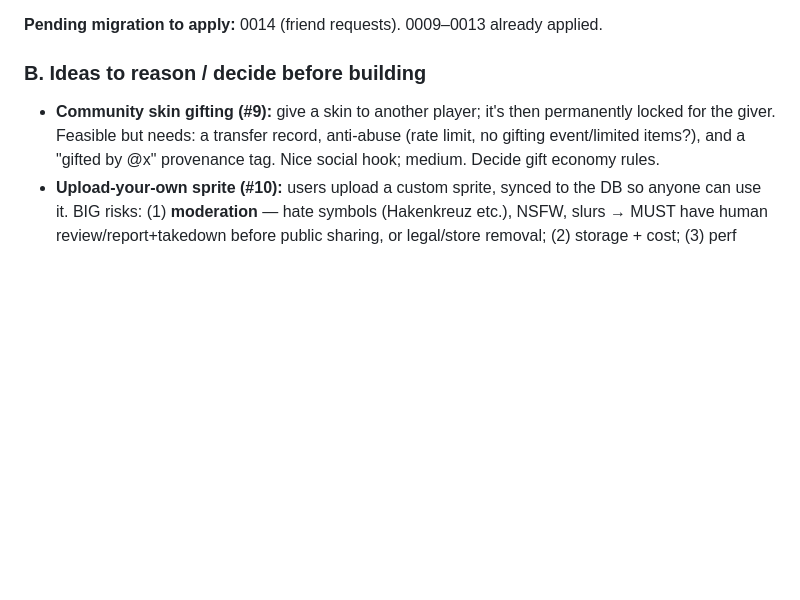
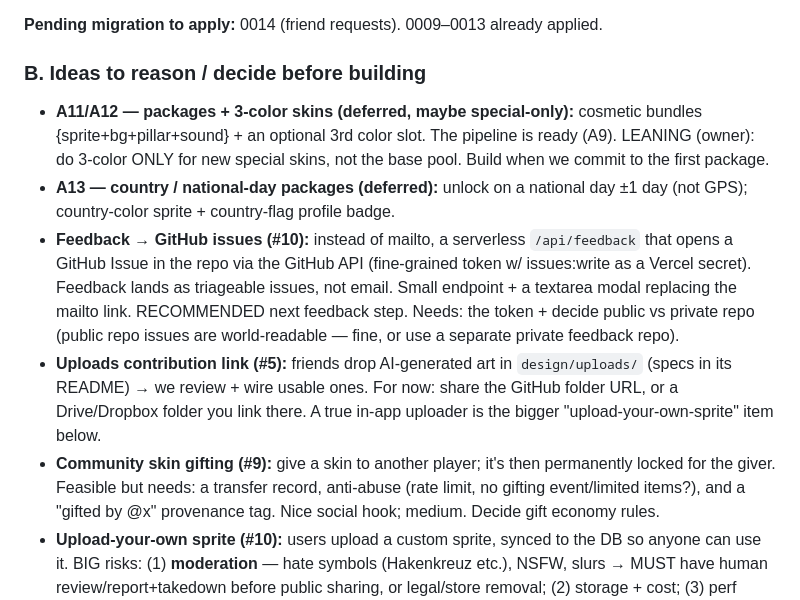
Before and after one commit to Horsti95/Flappy-Remix, a Markdown page: IDEAS.md, the part around the change. GitHub-like rendering; blank space fills up the shorter version.

Commit message:
docs(ideas): capture batch-2 decisions (feedback-to-github, uploads link, A11/12/13 deferred) (#77)
Co-authored-by: Claude <noreply@anthropic.com>

```diff
--- a/IDEAS.md
+++ b/IDEAS.md
@@ -34,6 +34,24 @@ Sizes: `xs` < 1h, `s` < half day, `m` < day, `l` < week, `xl` more.
 **Pending migration to apply:** 0014 (friend requests). 0009–0013 already applied.
 
 ### B. Ideas to reason / decide before building
+- **A11/A12 — packages + 3-color skins (deferred, maybe special-only):**
+  cosmetic bundles {sprite+bg+pillar+sound} + an optional 3rd color slot. The
+  pipeline is ready (A9). LEANING (owner): do 3-color ONLY for new special
+  skins, not the base pool. Build when we commit to the first package.
+- **A13 — country / national-day packages (deferred):** unlock on a national
+  day ±1 day (not GPS); country-color sprite + country-flag profile badge.
+- **Feedback → GitHub issues (#10):** instead of mailto, a serverless
+  `/api/feedback` that opens a GitHub Issue in the repo via the GitHub API
+  (fine-grained token w/ issues:write as a Vercel secret). Feedback lands as
+  triageable issues, not email. Small endpoint + a textarea modal replacing
+  the mailto link. RECOMMENDED next feedback step. Needs: the token + decide
+  public vs private repo (public repo issues are world-readable — fine, or
+  use a separate private feedback repo).
+- **Uploads contribution link (#5):** friends drop AI-generated art in
+  `design/uploads/` (specs in its README) → we review + wire usable ones.
+  For now: share the GitHub folder URL, or a Drive/Dropbox folder you link
+  there. A true in-app uploader is the bigger "upload-your-own-sprite" item
+  below.
 - **Community skin gifting (#9):** give a skin to another player; it's then
   permanently locked for the giver. Feasible but needs: a transfer record,
   anti-abuse (rate limit, no gifting event/limited items?), and a "gifted by
```
